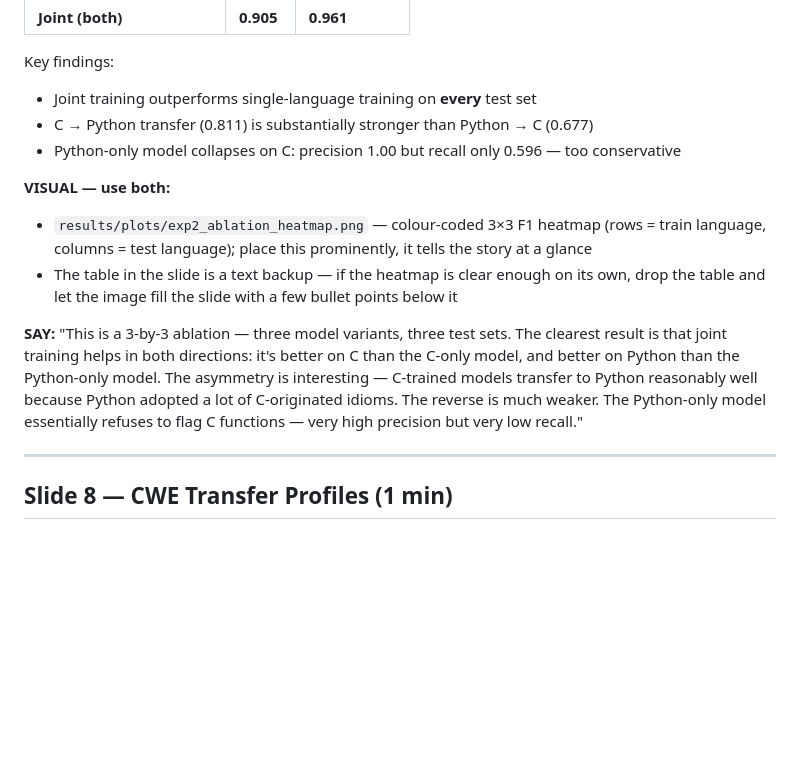
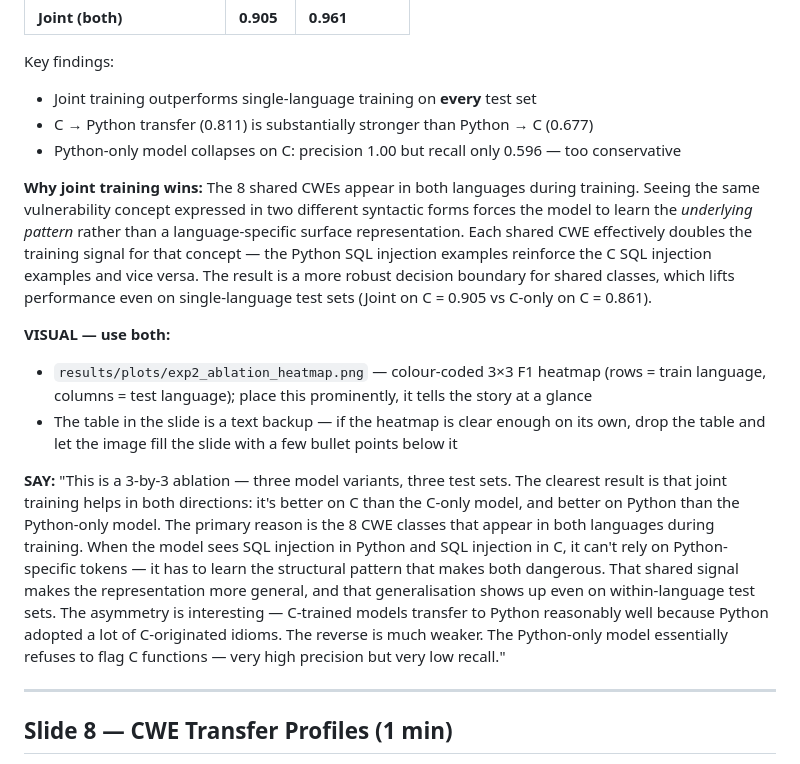
Before and after one commit to breeke/Bert-based-model, a Markdown page: presentation/slides.md, the part around the change. GitHub-like rendering; blank space fills up the shorter version.

Commit message:
Add explanation of why joint training outperforms single-language training
Primary reason: 8 shared CWEs appear in both languages during training,
forcing the model to learn the structural pattern rather than a
language-specific surface representation — effectively doubling training
signal per shared CWE and producing a more robust decision boundary.
Added to both ON SLIDE bullets and SAY script on slide 7.

https://claude.ai/code/session_01TfST5onKHbcsDEesvi6MX3

```diff
--- a/presentation/slides.md
+++ b/presentation/slides.md
@@ -181,6 +181,15 @@ Key findings:
 - C → Python transfer (0.811) is substantially stronger than Python → C (0.677)
 - Python-only model collapses on C: precision 1.00 but recall only 0.596 — too conservative
 
+**Why joint training wins:**
+The 8 shared CWEs appear in both languages during training. Seeing the same vulnerability
+concept expressed in two different syntactic forms forces the model to learn the
+*underlying pattern* rather than a language-specific surface representation.
+Each shared CWE effectively doubles the training signal for that concept — the Python
+SQL injection examples reinforce the C SQL injection examples and vice versa.
+The result is a more robust decision boundary for shared classes, which lifts performance
+even on single-language test sets (Joint on C = 0.905 vs C-only on C = 0.861).
+
 **VISUAL — use both:**
 - `results/plots/exp2_ablation_heatmap.png` — colour-coded 3×3 F1 heatmap (rows = train language, columns = test language); place this prominently, it tells the story at a glance
 - The table in the slide is a text backup — if the heatmap is clear enough on its own, drop the table and let the image fill the slide with a few bullet points below it
@@ -188,10 +197,14 @@ Key findings:
 **SAY:**
 "This is a 3-by-3 ablation — three model variants, three test sets. The clearest result is
 that joint training helps in both directions: it's better on C than the C-only model, and
-better on Python than the Python-only model. The asymmetry is interesting — C-trained models
-transfer to Python reasonably well because Python adopted a lot of C-originated idioms.
-The reverse is much weaker. The Python-only model essentially refuses to flag C functions —
-very high precision but very low recall."
+better on Python than the Python-only model. The primary reason is the 8 CWE classes that
+appear in both languages during training. When the model sees SQL injection in Python and
+SQL injection in C, it can't rely on Python-specific tokens — it has to learn the
+structural pattern that makes both dangerous. That shared signal makes the representation
+more general, and that generalisation shows up even on within-language test sets.
+The asymmetry is interesting — C-trained models transfer to Python reasonably well because
+Python adopted a lot of C-originated idioms. The reverse is much weaker. The Python-only
+model essentially refuses to flag C functions — very high precision but very low recall."
 
 ---
 
```
